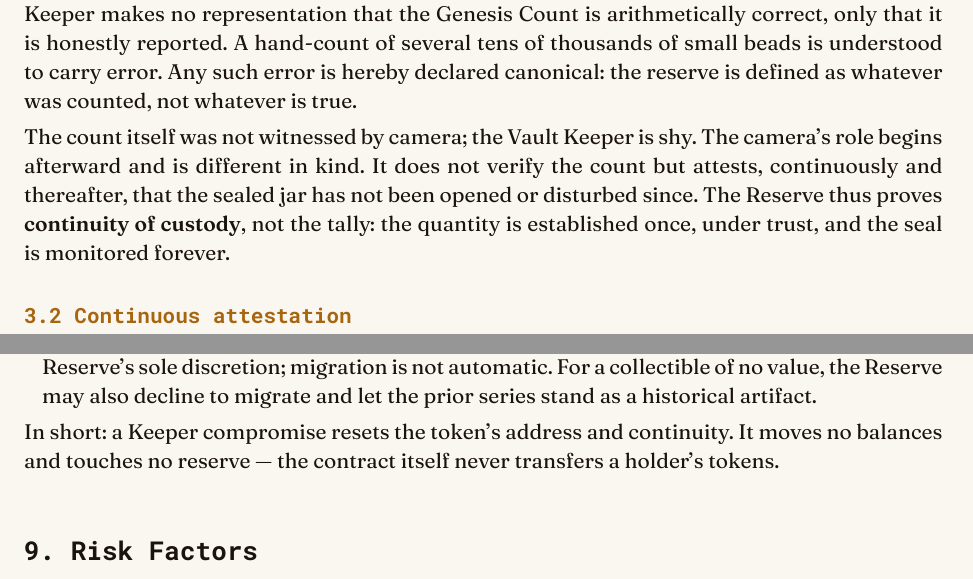
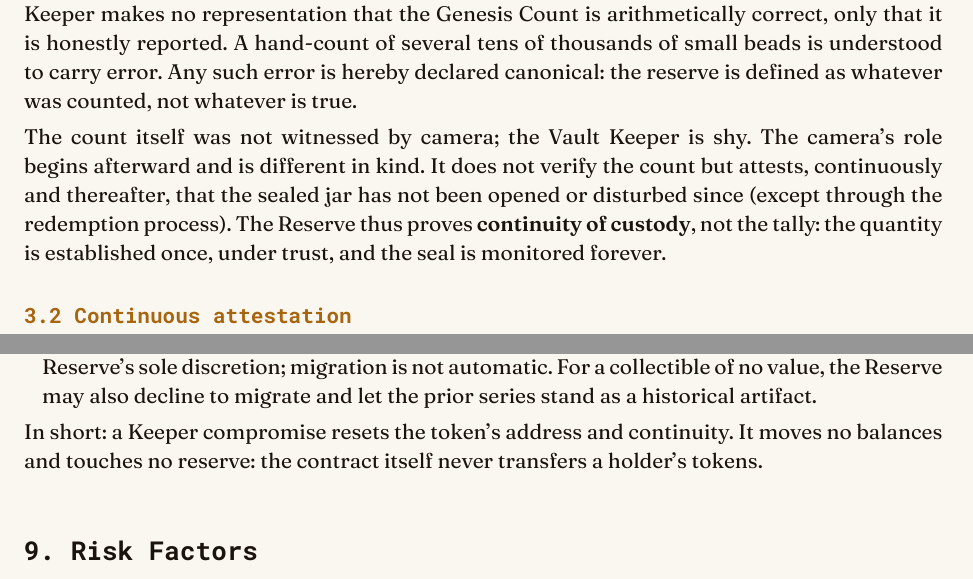
Before and after one commit to curthenrichs/the-bead-reserve, a Typst document (whitepaper/whitepaper.typ): two parts of pages 2 and 6 of 8, joined at a grey line, cut so that both start at the same text. Compiled offline with Typst 0.15.

Commit message:
Prose edits: clarify attestation scope, remove five em dashes
- §3.1: note the seal holds "except through the redemption process"
- §5, §6.3, §6.5, §8.1: replace em dashes with colon/comma
- §12: replace the paired em-dash parenthetical with parentheses

```diff
--- a/whitepaper/whitepaper.typ
+++ b/whitepaper/whitepaper.typ
@@ -65,7 +65,7 @@ the reserve is defined as whatever was counted, not whatever is true.
 The count itself was not witnessed by camera; the Vault Keeper is shy.
 The camera's role begins afterward and is different in kind. It does not
 verify the count but attests, continuously and thereafter, that the
-sealed jar has not been opened or disturbed since. The Reserve thus
+sealed jar has not been opened or disturbed since (except through the redemption process). The Reserve thus
 proves *continuity of custody*, not the tally: the quantity is
 established once, under trust, and the seal is monitored forever.
 
@@ -181,7 +181,7 @@ on-chain burn, which is instantaneous and final. The postal leg is the
 physical shipment; its finality is the delivery signature. Upon shipment
 the Vault Keeper records the tracking number on-chain via
 `acknowledgeRedemption`, so that each redemption produces a complete,
-auditable cross-domain settlement record — a genuine two-legged
+auditable cross-domain settlement record, a genuine two-legged
 settlement for imaginary money.
 
 == 6.4 The ratchet
@@ -258,7 +258,7 @@ canonical #meta.symbol. For holders, this means:
   to migrate and let the prior series stand as a historical artifact.
 
 In short: a Keeper compromise resets the token's address and continuity.
-It moves no balances and touches no reserve — the contract itself never
+It moves no balances and touches no reserve: the contract itself never
 transfers a holder's tokens.
 
 = 9. Risk Factors
@@ -345,8 +345,8 @@ will be notified if any occur.
 
 = 12. Conclusion
 #meta.symbol demonstrates that the full apparatus of a reserve-backed
-digital bearer instrument — collateral, proof of reserves, redemption,
-settlement, and disciplined monetary policy — can be implemented
+digital bearer instrument (collateral, proof of reserves, redemption,
+settlement, and disciplined monetary policy) can be implemented
 honestly, cheaply, and in its entirety around an asset of no value. We
 submit that a system which is completely transparent, fully reserved,
 structurally incapable of inflation, and worth nothing is not a
```
Also changed, not shown: whitepaper/whitepaper.typ (6 more changed lines).
